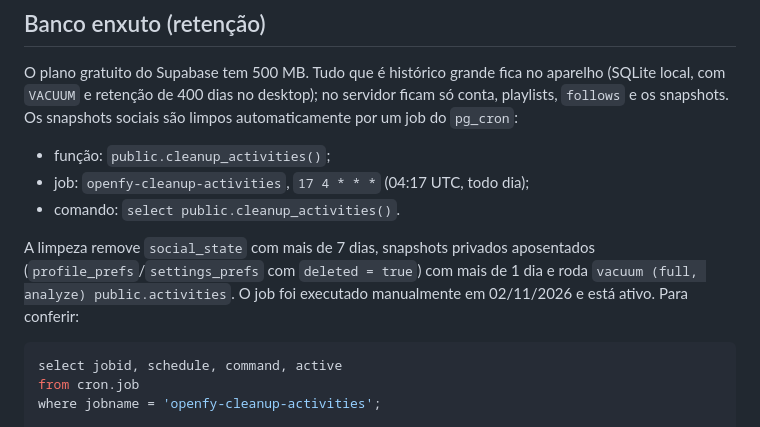
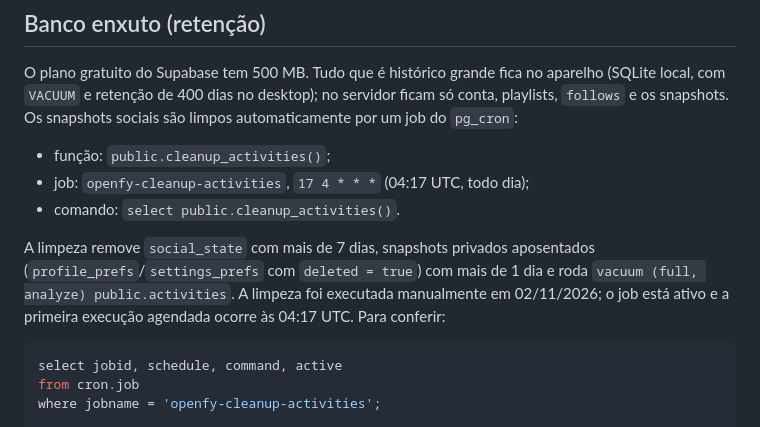
Before and after one commit to Leo-bsb/openfy, a Markdown page: docs/SQL-SOCIAL.md, the part around the change. GitHub-like rendering.

Commit message:
Docs: limpeza executada manualmente e job agendado

````diff
--- a/docs/SQL-SOCIAL.md
+++ b/docs/SQL-SOCIAL.md
@@ -74,8 +74,9 @@ sociais são limpos automaticamente por um job do `pg_cron`:
 
 A limpeza remove `social_state` com mais de 7 dias, snapshots privados
 aposentados (`profile_prefs`/`settings_prefs` com `deleted = true`) com mais de
-1 dia e roda `vacuum (full, analyze) public.activities`. O job foi executado
-manualmente em 02/11/2026 e está ativo. Para conferir:
+1 dia e roda `vacuum (full, analyze) public.activities`. A limpeza foi
+executada manualmente em 02/11/2026; o job está ativo e a primeira execução
+agendada ocorre às 04:17 UTC. Para conferir:
 
 ```sql
 select jobid, schedule, command, active
````
